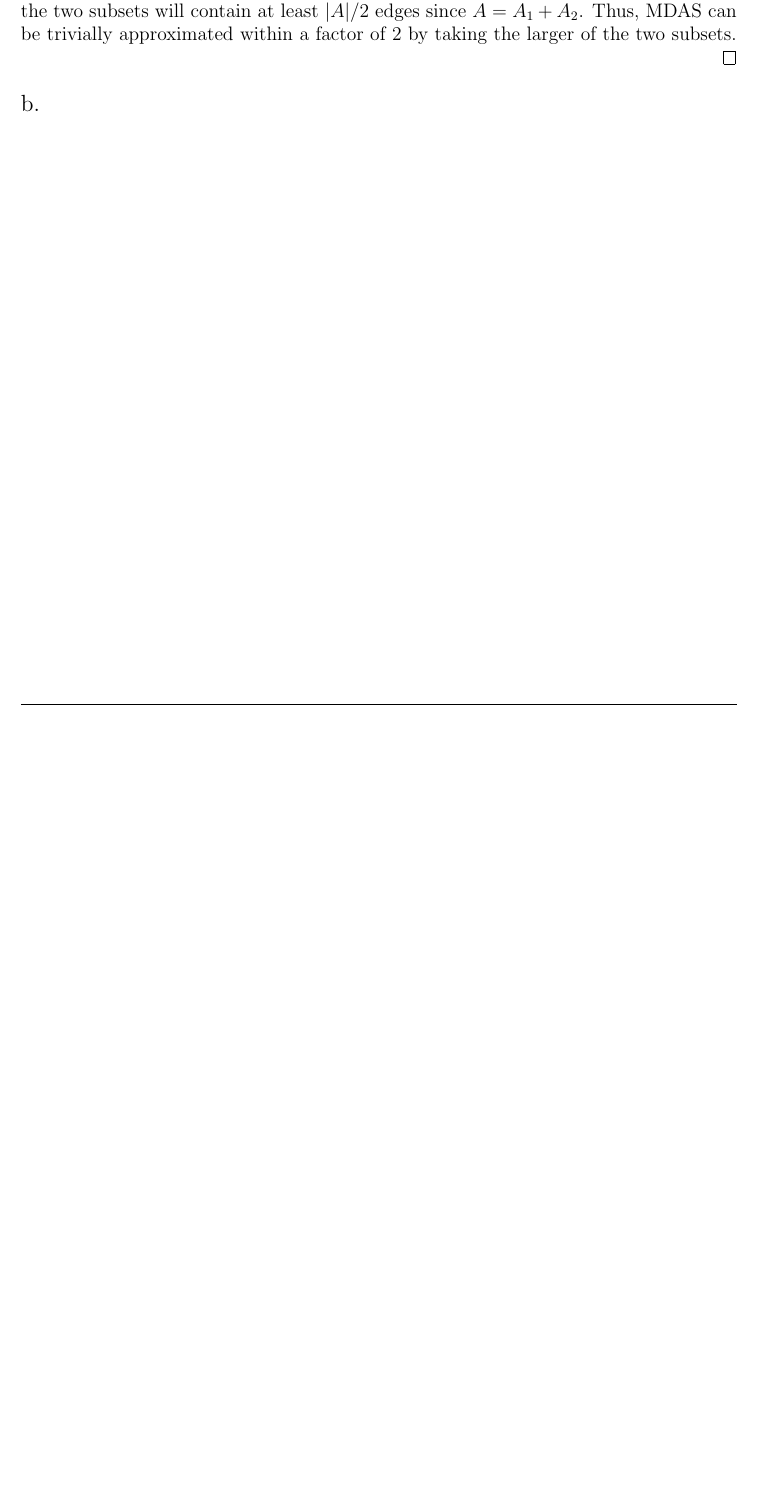
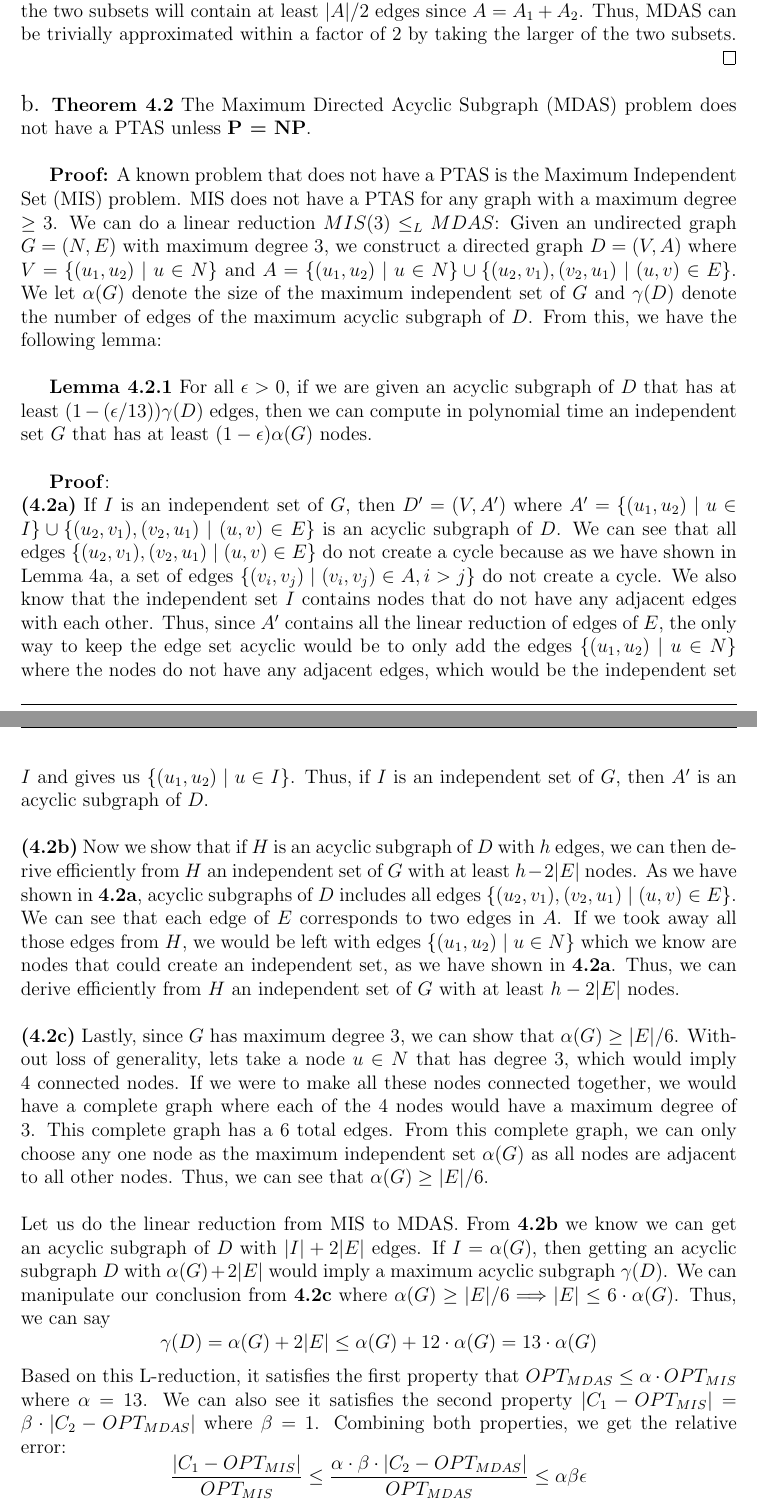
Before and after one commit to wongalex/Sandbox, a LaTeX problem sheet (COMS6232/HW3/AlexWonghw3.tex): part of page 6 of 6 before the commit and two parts of pages 6 and 7 of 7 after it, the two joined at a grey line, cut so that both start at the same text, the shorter picture padded with empty space. Compiled offline with pdfLaTeX.

Commit message:
prob 4 finished

```diff
--- a/COMS6232/HW3/AlexWonghw3.tex
+++ b/COMS6232/HW3/AlexWonghw3.tex
@@ -79,4 +79,24 @@ Thus, we see the ratio of $LPT/OPT = (4m - 1) / 3m = \frac{4m}{3m} - \frac{1}{3m
 \textbf{Proof:} Suppose we have an arbitrary ordering of nodes $v_1, ..., v_n$ and we have two subsets of edges $A_1$ and $A_2$ where $$A_1 = \{(v_i, v_j) \mid (v_i, v_j) \in A, i < j\}$$ $$A_2 = \{(v_i, v_j) \mid (v_i, v_j) \in A, i > j\}$$ By separating the edges into these two subsets, the only way for $A_1$ to contain a cycle is if there is an edge where $i > j$, which would be contained in the $A_2$ subset, and the only way for $A_2$ to contain a cycle is if there is an edge where $ i < j$, which would be contained in the $A_1$ subset. Thus, neither subset will contain a cycle and at least one of the two subsets will contain at least $|A|/2$ edges since $A = A_1 + A_2$. Thus, MDAS can be trivially approximated within a factor of 2 by taking the larger of the two subsets. \hfill\qed
 \newline
 \newline
-{\large b.}
+{\large b.} \textbf{Theorem 4.2} The Maximum Directed Acyclic Subgraph (MDAS) problem does not have a PTAS unless \textbf{P = NP}.
+\newline
+
+\textbf{Proof:} A known problem that does not have a PTAS is the Maximum Independent Set (MIS) problem. MIS does not have a PTAS for any graph with a maximum degree $\geq 3$. We can do a linear reduction $MIS(3) \leq_L MDAS$: Given an undirected graph $G = (N, E)$ with maximum degree 3, we construct a directed graph $D = (V, A)$ where $V = \{(u_1, u_2) \mid u \in N\}$ and $A = \{(u_1, u_2) \mid u \in N\}  \cup \{(u_2, v_1),(v_2, u_1) \mid (u, v) \in E\}$. We let $\alpha(G)$ denote the size of the maximum independent set of $G$ and $\gamma(D)$ denote the number of edges of the maximum acyclic subgraph of $D$. From this, we have the following lemma:
+\newline
+
+\textbf{Lemma 4.2.1} For all $\epsilon > 0$, if we are given an acyclic subgraph of $D$ that has at least $(1-(\epsilon/13))\gamma(D)$ edges, then we can compute in polynomial time an independent set $G$ that has at least $(1-\epsilon)\alpha(G)$ nodes.
+\newline
+
+\textbf{Proof}:
+\newline
+\textbf{(4.2a)} If $I$ is an independent set of $G$, then $D' = (V, A')$ where $A' = \{(u_1, u_2) \mid u \in I\} \cup \{(u_2, v_1), (v_2, u_1) \mid (u, v) \in E\}$ is an acyclic subgraph of $D$. We can see that all edges $\{(u_2, v_1), (v_2, u_1) \mid (u, v) \in E\}$ do not create a cycle because as we have shown in Lemma 4a, a set of edges $\{(v_i, v_j) \mid (v_i, v_j) \in A, i > j\}$ do not create a cycle. We also know that the independent set $I$ contains nodes that do not have any adjacent edges with each other. Thus, since $A'$ contains all the linear reduction of edges of $E$, the only way to keep the edge set acyclic would be to only add the edges $\{(u_1, u_2) \mid u \in N\}$ where the nodes do not have any adjacent edges, which would be the independent set $I$ and gives us $\{(u_1, u_2) \mid u \in I\}$. Thus, if $I$ is an independent set of $G$, then $A'$ is an acyclic subgraph of $D$.
+\newline
+\newline
+\textbf{(4.2b)} Now we show that if $H$ is an acyclic subgraph of $D$ with $h$ edges, we can then derive efficiently from $H$ an independent set of $G$ with at least $h-2|E|$ nodes. As we have shown in \textbf{4.2a}, acyclic subgraphs of $D$ includes all edges $\{(u_2, v_1), (v_2, u_1) \mid (u, v) \in E\}$.  We can see that each edge of $E$ corresponds to two edges in $A$. If we took away all those edges from $H$, we would be left with edges $\{(u_1, u_2) \mid u \in N\}$ which we know are nodes that could create an independent set, as we have shown in \textbf{4.2a}. Thus, we can derive efficiently from $H$ an independent set of $G$ with at least $h-2|E|$ nodes.
+\newline
+\newline
+\textbf{(4.2c)} Lastly, since $G$ has maximum degree 3, we can show that $\alpha(G) \geq |E|/6$. Without loss of generality, lets take a node $u \in N$ that has degree 3, which would imply 4 connected nodes. If we were to make all these nodes connected together, we would have a complete graph where each of the 4 nodes would have a maximum degree of 3. This complete graph has a 6 total edges. From this complete graph, we can only choose any one node as the maximum independent set $\alpha(G)$ as all nodes are adjacent to all other nodes. Thus, we can see that $\alpha(G) \geq |E|/6$.
+\newline
+\newline
+Let us do the linear reduction from MIS to MDAS. From \textbf{4.2b} we know we can get an acyclic subgraph of $D$ with $|I| + 2|E|$ edges. If $I = \alpha(G)$, then getting an acyclic subgraph $D$ with $\alpha(G) + 2|E|$ would imply a maximum acyclic subgraph $\gamma(D)$. We can manipulate our conclusion from \textbf{4.2c} where $\alpha(G) \geq |E|/6 \Longrightarrow |E| \leq 6\cdot\alpha(G)$. Thus, we can say $$\gamma(D) = \alpha(G) + 2|E| \leq \alpha(G) + 12\cdot\alpha(G) = 13\cdot\alpha(G)$$ Based on this L-reduction, it satisfies the first property that $OPT_{MDAS} \leq \alpha \cdot OPT_{MIS}$ where $\alpha = 13$. We can also see it satisfies the second property $|C_1 - OPT_{MIS}| = \beta\cdot|C_2 - OPT_{MDAS}|$ where $\beta = 1$. Combining both properties, we get the relative error: $$\frac{|C_1 - OPT_{MIS}|}{OPT_{MIS}} \leq \frac{\alpha\cdot\beta\cdot|C_2 - OPT_{MDAS}|}{OPT_{MDAS}} \leq \alpha\beta\epsilon$$ Showing that the relative error of MIS is $13\cdot \epsilon$ in relation to the relative error of MDAS being $\epsilon$. Thus, if we wanted to express the relative error of MIS as just $\epsilon$, that would mean that the relative error of MDAS would be $\epsilon/13$. Thus for all $\epsilon > 0$, if we are given an acyclic subgraph of $D$ that has at least $(1-(\epsilon/13))\gamma(D)$ edges, then we can compute in polynomial time an independent set $G$ that has at least $(1-\epsilon)\alpha(G)$ nodes, which proves the lemma. \hfill\qed
```
Also changed, not shown: COMS6232/HW3/AlexWonghw3.pdf, COMS6232/HW3/AlexWonghw3.tex (7 more changed lines), 2 other files.
